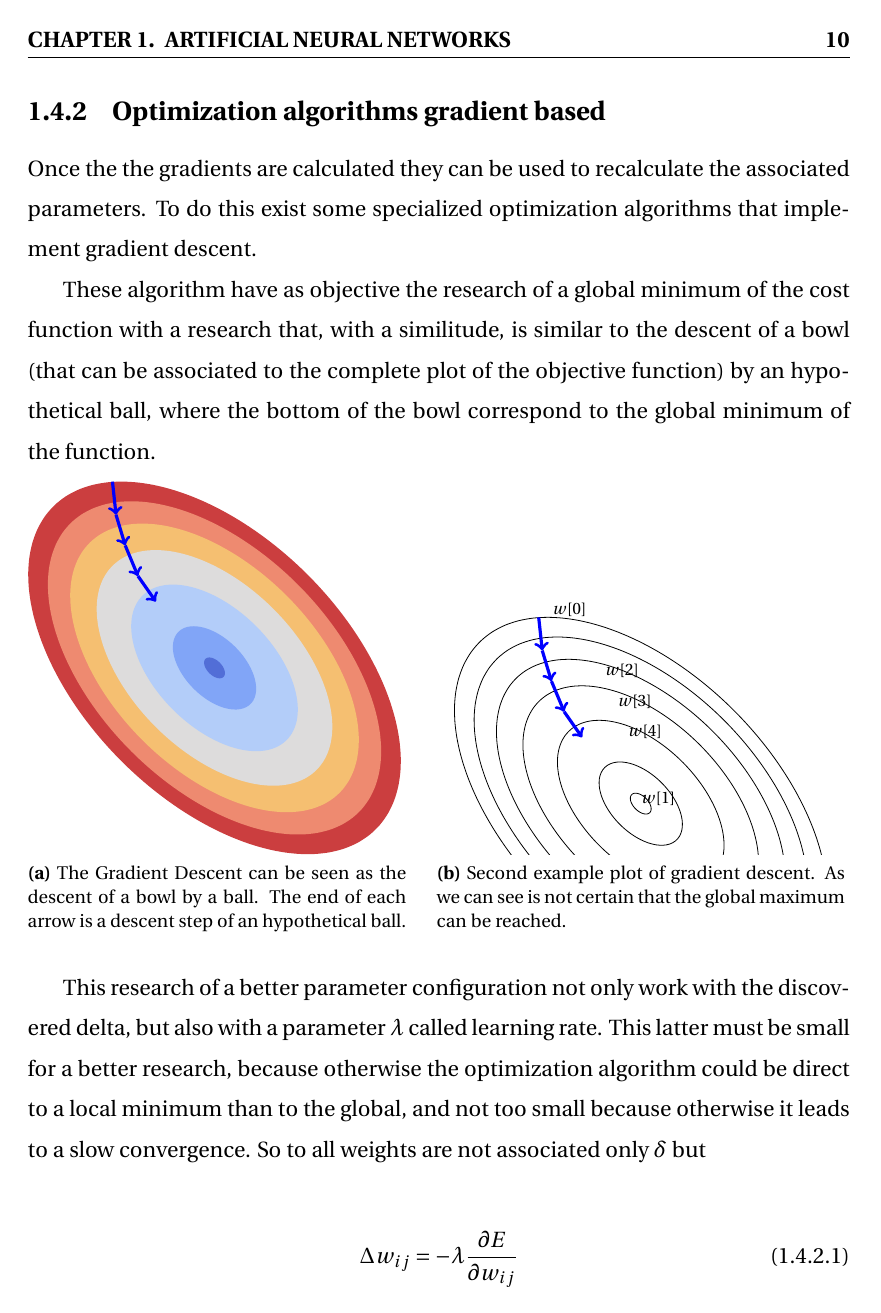
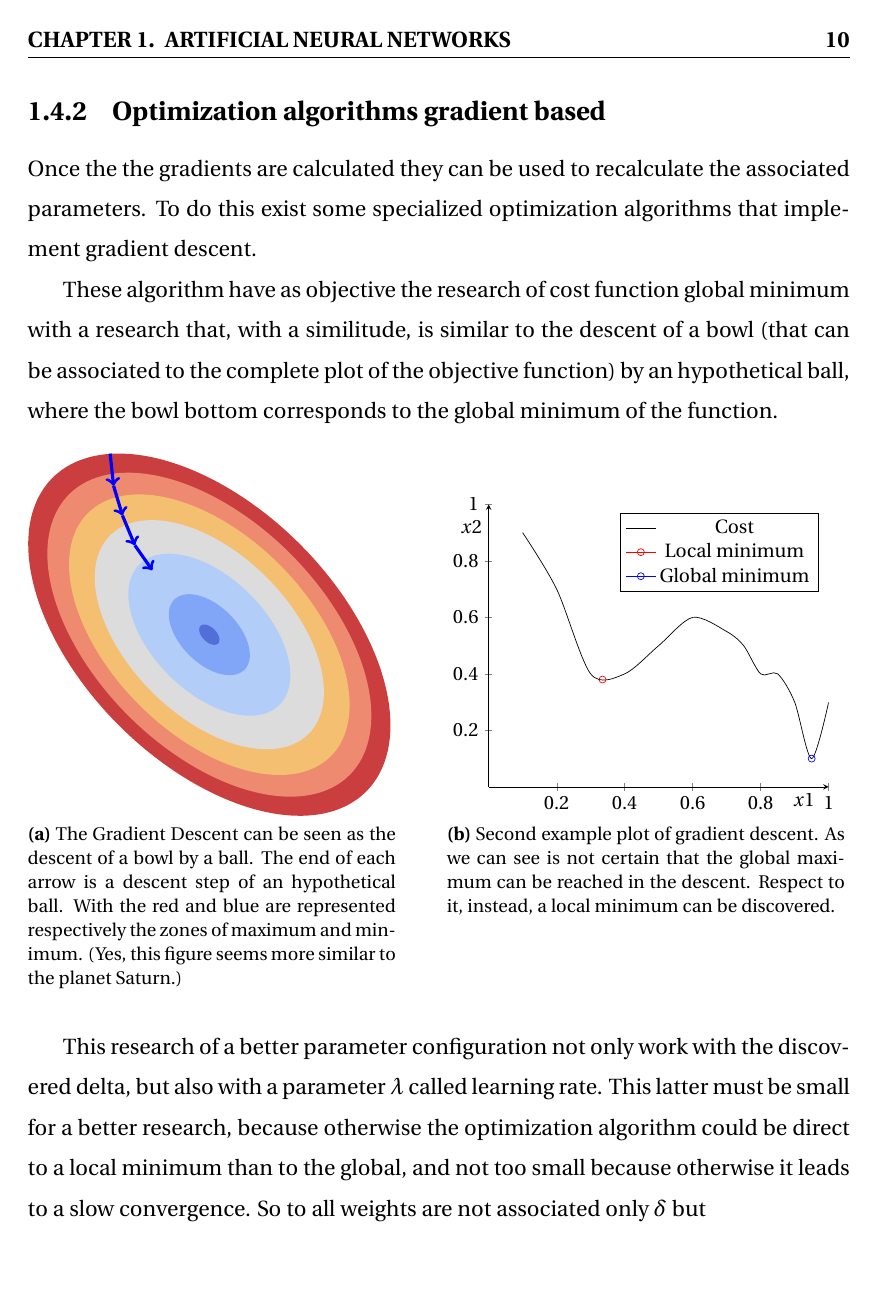
Before and after one commit to DrugoLebowski/master-thesis, a LaTeX thesis (Tesi di valerio.tex, which reads TesiValerio.cls, neural-networks.tex): page 17 of 33. Compiled offline with pdfLaTeX.

Commit message:
Some modifies to Neural Network chapter

```diff
--- a/Tesi di valerio.tex
+++ b/Tesi di valerio.tex
@@ -4,10 +4,11 @@
 
 % --- INIZIO dati relativi al template TesiDiaUniroma3
 % dati obbligatori, necessari al frontespizio
-\titolo{DE-NRAM: a differential evolutionary approach}
+\titolo{Supervised Learning of Neural Random-Access Machines with Differential Evolution}
 \autore{Valerio Belli}
 \matricola{283514}
-\relatore{Prof.ssa Valentina Poggioni Prof. Marco Baioletti}
+\relatore{Prof.ssa Valentina Poggioni}
+\relatoredue{Prof. Marco Baioletti}
 \correlatore{Prof. ..... .....} % modifica anche TesiDiaUniroma3.cls se vuoi avere un correlatore
 \annoAccademico{2016/2017}
 
@@ -38,6 +39,7 @@
 	\usetikzlibrary{decorations.pathreplacing}
 	\usetikzlibrary{fadings}
 	\usetikzlibrary{positioning}
+	\usetikzlibrary{calc}
 \usepackage{pgfplots}
 \usepackage{siunitx}
 
@@ -46,9 +48,11 @@
 
 \usepackage{wrapfig}
 
+\usepackage{textcmds}
+
 \usepackage[font=footnotesize]{caption}
 
-\pgfplotsset{compat=newest} % Allows to place the legend below plot
+%\pgfplotsset{compat=newest} % Allows to place the legend below plot
 \usepgfplotslibrary{units} % Allows to enter the units nicely
 \sisetup{
   round-mode          = places,
--- a/TesiValerio.cls
+++ b/TesiValerio.cls
@@ -48,6 +48,10 @@
 % Relatore (Titolo Nome Cognome, es: Prof. Pippo Caruso)
 \newcommand{\@relatore}{Prof. Nome Cognome}
 \newcommand{\relatore}[1]{\renewcommand{\@relatore}{#1}}
+\newcommand{\@relatoredue}{Prof. Nome Cognome}
+\newcommand{\relatoredue}[1]{\renewcommand{\@relatoredue}{#1}}
+%\newcommand{\@relatori}{\@relatore{Prof. Nome Cognome}}{\@relatore{Prof. Nome Cognome}}
+%\newcommand{\relatori}[2]{\renewcommand{\@relatori}{\@relatore{#1} \linebreak \@relatore{#2}}}
 % Correlatore (Titolo Nome Cognome, es: Dott. Pippo Caruso)
 \newcommand{\@correlatore}{}
 \newcommand{\correlatore}[1]{\renewcommand{\@correlatore}{#1}}
@@ -82,9 +86,9 @@
       \begin{tabular}{c  @{\hspace{2.5cm}}  c}
        \large Laureando & \large Relatore \\
        {\textbf{\@autore}} & {\textbf{\@relatore}}\\
-       {\textbf{Matricola \@matricola}} &
+       {\textbf{Matricola \@matricola}} & {\textbf{\@relatoredue}}
       \end{tabular} \\
-\vspace{15mm}
+\vspace{10mm}
 		\vfill
 		{\large Anno Accademico \@annoAccademico} \\
 	\end{center}
--- a/neural-networks.tex
+++ b/neural-networks.tex
@@ -316,7 +316,7 @@ Once all the $\delta$ are calculated then all the parameters can be updated with
 \subsection{Optimization algorithms gradient based}
 Once the the gradients are calculated they can be used to recalculate the associated parameters. To do this exist some specialized optimization algorithms that implement gradient descent.
 
-These algorithm have as objective the research of a global minimum of the cost function with a research that, with a similitude, is similar to the descent of a bowl (that can be associated to the complete plot of the objective function) by an hypothetical ball, where the bottom of the bowl correspond to the global minimum of the function.
+These algorithm have as objective the research of cost function global minimum with a research that, with a similitude, is similar to the descent of a bowl (that can be associated to the complete plot of the objective function) by an hypothetical ball, where the bowl bottom corresponds to the global minimum of the function.
 
 
 %\pgfplotsset{every axis/.append style={tick label style={/pgf/number format/fixed},font=\scriptsize,ylabel near ticks,xlabel near ticks,grid=major}}
@@ -336,8 +336,8 @@ rgb(0.9cm)=(1,1,1)}
 \definecolor{GDSixth}{RGB}{129,165,247}
 \definecolor{GDSeventh}{RGB}{82,110,215}
 \begin{figure}[!ht]
-     \subfloat[The Gradient Descent can be seen as the descent of a bowl by a ball. The end of each arrow is a descent step of an hypothetical ball.\label{subfig-1:gradient-descent-1}]{%
-		\begin{tikzpicture}[samples=100,smooth, scale=.9]
+     \subfloat[The Gradient Descent can be seen as the descent of a bowl by a ball. The end of each arrow is a descent step of an hypothetical ball. With the red and blue are represented respectively the zones of maximum and minimum. (Yes, this figure seems more similar to the planet Saturn.)\label{subfig-1:gradient-descent-1}]{%
+		\begin{tikzpicture}[samples=100,smooth, scale=.875]
 			\begin{scope}
 				\draw[opacity=0,fill=GDFirst,fill opacity=1] plot[domain=0:360] ({cos(\x)*sqrt(20/(sin(2*\x)+2))},{sin(\x)*sqrt(20/(sin(2*\x)+2))});
 				\draw[opacity=0,fill=GDSecond,fill opacity=1] plot[domain=0:360] ({cos(\x)*sqrt(16/(sin(2*\x)+2))},{sin(\x)*sqrt(16/(sin(2*\x)+2))});
@@ -361,30 +361,38 @@ rgb(0.9cm)=(1,1,1)}
 		\end{tikzpicture}
 	}
      \hfill
-     \subfloat[Second example plot of gradient descent. As we can see is not certain that the global maximum can be reached. \label{subfig-2:gradient-descent-2}]{%
-\begin{tikzpicture}[samples=100,smooth,scale=.9]
-			\begin{scope}
-				\clip(-4,-1) rectangle (4,4);
-				\draw plot[domain=0:360, fill={rgb:red,203;green,67;blue,63}] ({cos(\x)*sqrt(20/(sin(2*\x)+2))},{sin(\x)*sqrt(20/(sin(2*\x)+2))});
-				\draw plot[domain=0:360] ({cos(\x)*sqrt(16/(sin(2*\x)+2))},{sin(\x)*sqrt(16/(sin(2*\x)+2))});
-				\draw plot[domain=0:360] ({cos(\x)*sqrt(12/(sin(2*\x)+2))},{sin(\x)*sqrt(12/(sin(2*\x)+2))});
-				\draw plot[domain=0:360] ({cos(\x)*sqrt(8/(sin(2*\x)+2))},{sin(\x)*sqrt(8/(sin(2*\x)+2))});
-				\draw plot[domain=0:360] ({cos(\x)*sqrt(4/(sin(2*\x)+2))},{sin(\x)*sqrt(4/(sin(2*\x)+2))});
-				\draw plot[domain=0:360] ({cos(\x)*sqrt(1/(sin(2*\x)+2))},{sin(\x)*sqrt(1/(sin(2*\x)+2))});
-				\draw plot[domain=0:360] ({cos(\x)*sqrt(0.0625/(sin(2*\x)+2))},{sin(\x)*sqrt(0.0625/(sin(2*\x)+2))});
+     \subfloat[Second example plot of gradient descent. As we can see is not certain that the global maximum can be reached in the descent. Respect to it, instead, a local minimum can be discovered. \label{subfig-2:gradient-descent-2}]
+     {%
+     \begin{tikzpicture}[smooth,scale=.875]
+			\begin{axis}[
+  				axis x line=center,
+  				axis y line=center,
+  				xlabel={$x1$},
+  				ylabel={$x2$},
+  				xlabel style={below right},
+  				ylabel style={above left},
+			    xmin=0, xmax=1,
+			    ymin=0, ymax=1,
+				legend pos=north east
+			]
+  				\addplot[mark=none, black] table{data/gradient-descent-data.txt};
+  				\addlegendentry{Cost}
 
-				\draw[->,blue,ultra thick] (-2,3.65) to (-1.93,3);
-				\draw[->,blue,ultra thick] (-1.93,3) to (-1.75,2.4);
-				\draw[->,blue,ultra thick] (-1.75,2.4) to (-1.5,1.8);
-				\draw[->,blue,ultra thick] (-1.5,1.8) to (-1.15,1.3);
 
-				\node at (-1.4,3.8){\scriptsize $w[0]$};
-				node at (-1.2,3.2){\scriptsize $w[1]$};
-				\node at (-1.05,2.6){\scriptsize $w[2]$};
-				\node at (-0.8,2){\scriptsize $w[3]$};
-				\node at (-0.6,1.4){\scriptsize $w[4]$};
-			\end{scope}
-		\end{tikzpicture}}
+  				\addplot+[mark=o, red] coordinates {
+    					(0.335,   0.38)
+  				};
+  				\addlegendentry{Local minimum}
+
+
+  				\addplot+[mark=o, blue] coordinates {
+    					(0.95,   0.1)
+  				};
+  				\addlegendentry{Global minimum}
+
+			\end{axis}
+	\end{tikzpicture}
+	}
      \label{fig:dummy}
    \end{figure}
 
```
Also changed, not shown: data/gradient-descent-data.txt (added, +13 -0 lines), neural-random-access-machine.tex (+3 -4 lines), figures/plot-gradient-descent.png (added), neural-networks.tex (4 more changed lines).
